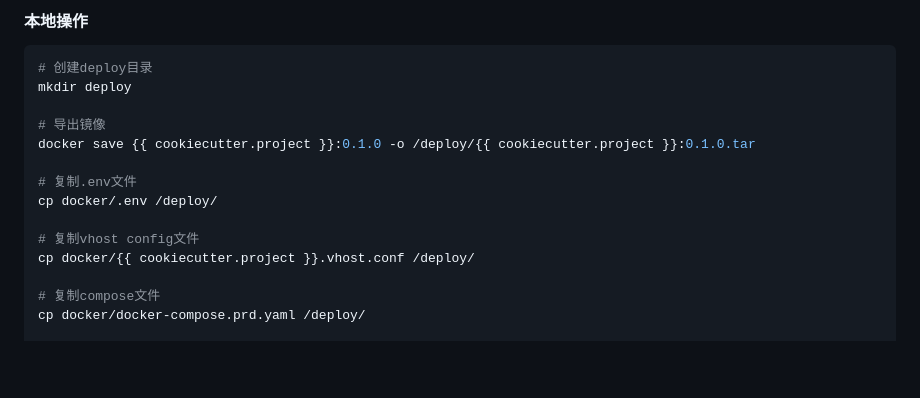
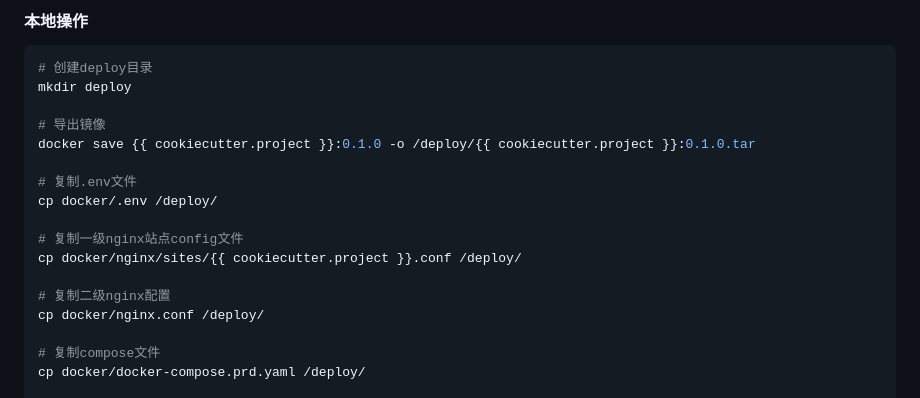
Before and after one commit to doladola/cookiecutter-web, a Markdown page: {{ cookiecutter.project }}/README.md, the part around one of its changes. GitHub-like rendering; blank space fills up the shorter version.

```diff
--- a/{{ cookiecutter.project }}/README.md
+++ b/{{ cookiecutter.project }}/README.md
@@ -626,8 +629,11 @@ docker save {{ cookiecutter.project }}:0.1.0 -o /deploy/{{ cookiecutter.project
 # 复制.env文件
 cp docker/.env /deploy/
 
-# 复制vhost config文件
-cp docker/{{ cookiecutter.project }}.vhost.conf /deploy/
+# 复制一级nginx站点config文件
+cp docker/nginx/sites/{{ cookiecutter.project }}.conf /deploy/
+
+# 复制二级nginx配置
+cp docker/nginx.conf /deploy/
 
 # 复制compose文件
 cp docker/docker-compose.prd.yaml /deploy/
```
Also changed, not shown: other parts of {{ cookiecutter.project }}/README.md (+32 -13 lines).
